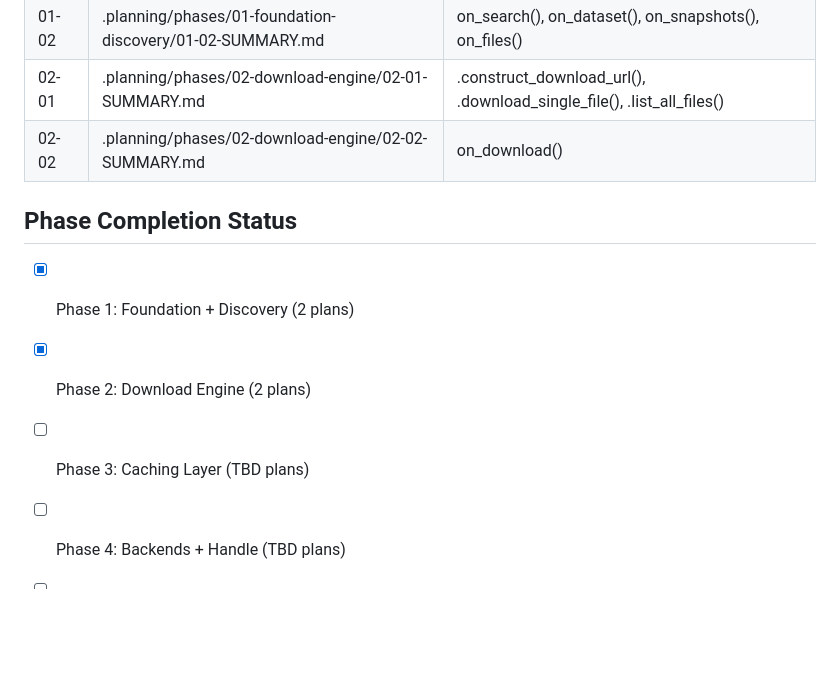
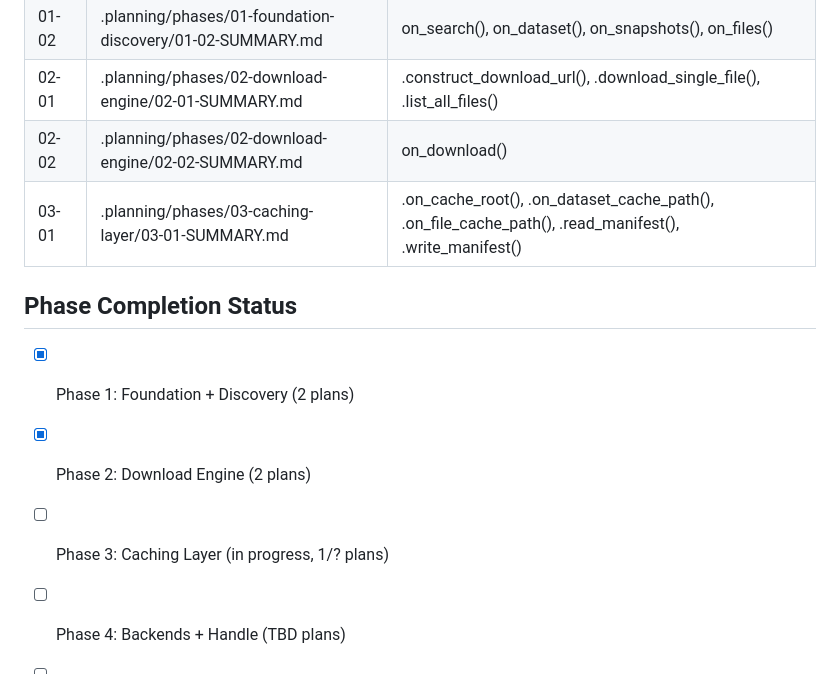
Before and after one commit to bbuchsbaum/openneuroR, a Markdown page: .planning/STATE.md, the part around one of its changes. Drawn GitHub-style; blank space fills up the shorter version.

```diff
--- a/.planning/STATE.md
+++ b/.planning/STATE.md
@@ -81,11 +85,12 @@ Resume file: None
 | 01-02 | .planning/phases/01-foundation-discovery/01-02-SUMMARY.md | on_search(), on_dataset(), on_snapshots(), on_files() |
 | 02-01 | .planning/phases/02-download-engine/02-01-SUMMARY.md | .construct_download_url(), .download_single_file(), .list_all_files() |
 | 02-02 | .planning/phases/02-download-engine/02-02-SUMMARY.md | on_download() |
+| 03-01 | .planning/phases/03-caching-layer/03-01-SUMMARY.md | .on_cache_root(), .on_dataset_cache_path(), .on_file_cache_path(), .read_manifest(), .write_manifest() |
 
 ## Phase Completion Status
 
 - [x] Phase 1: Foundation + Discovery (2 plans)
 - [x] Phase 2: Download Engine (2 plans)
-- [ ] Phase 3: Caching Layer (TBD plans)
+- [ ] Phase 3: Caching Layer (in progress, 1/? plans)
 - [ ] Phase 4: Backends + Handle (TBD plans)
 - [ ] Phase 5: Infrastructure (TBD plans)
```
Also changed, not shown: other parts of .planning/STATE.md (+14 -10 lines), 1 other file.
